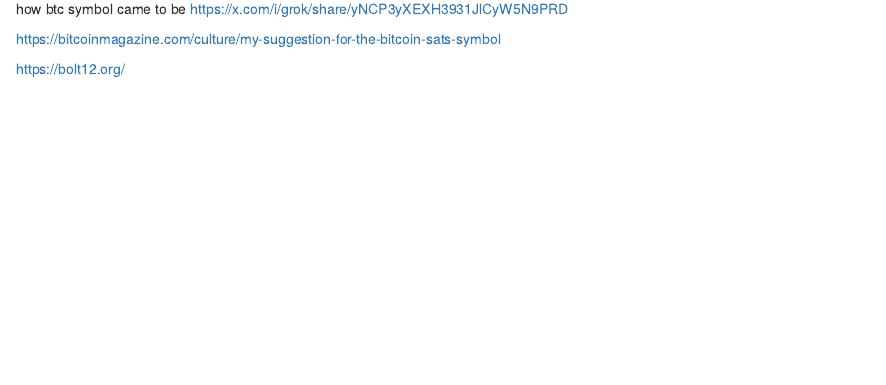
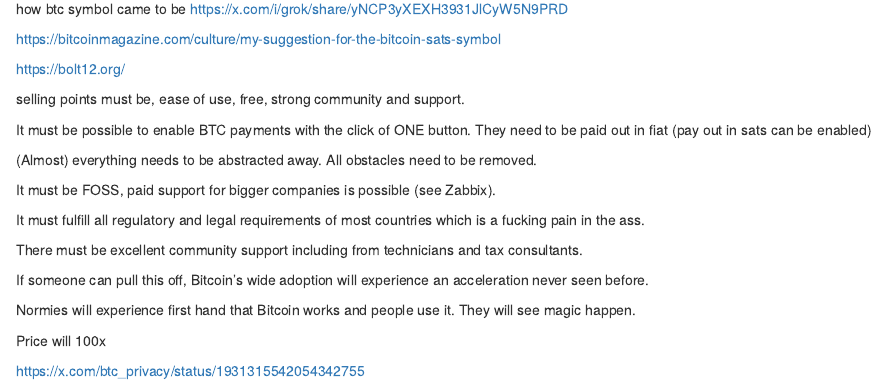
Before and after one commit to empiresec-co/lightning-standard, an R Markdown document (11-ux.Rmd): the page in a window 1100 px wide, from 70 px down. Rendered offline with R 4.5, knitr and Pandoc, with nearby package versions; drawn as R Markdown's standard HTML page in place of the format the file asks for.

Commit message:
draft 11-ux.Rmd

```diff
--- a/11-ux.Rmd
+++ b/11-ux.Rmd
@@ -5,3 +5,24 @@
 https://bitcoinmagazine.com/culture/my-suggestion-for-the-bitcoin-sats-symbol
 
 https://bolt12.org/
+
+selling points must be, ease of use, free, strong community and support.
+
+It must be possible to enable BTC payments with the click of ONE button. They need to be paid out in fiat (pay out in sats can be enabled)
+
+(Almost) everything needs to be abstracted away. All obstacles need to be removed.
+
+It must be FOSS, paid support for bigger companies is possible (see Zabbix).
+
+It must fulfill all regulatory and legal requirements of most countries which is a fucking pain in the ass.
+
+There must be excellent community support including from technicians and tax consultants.
+
+If someone can pull this off, Bitcoin’s wide adoption will experience an acceleration never seen before.
+
+Normies will experience first hand that Bitcoin works and people use it.
+They will see magic happen.
+
+Price will 100x
+
+https://x.com/btc_privacy/status/1931315542054342755
```
